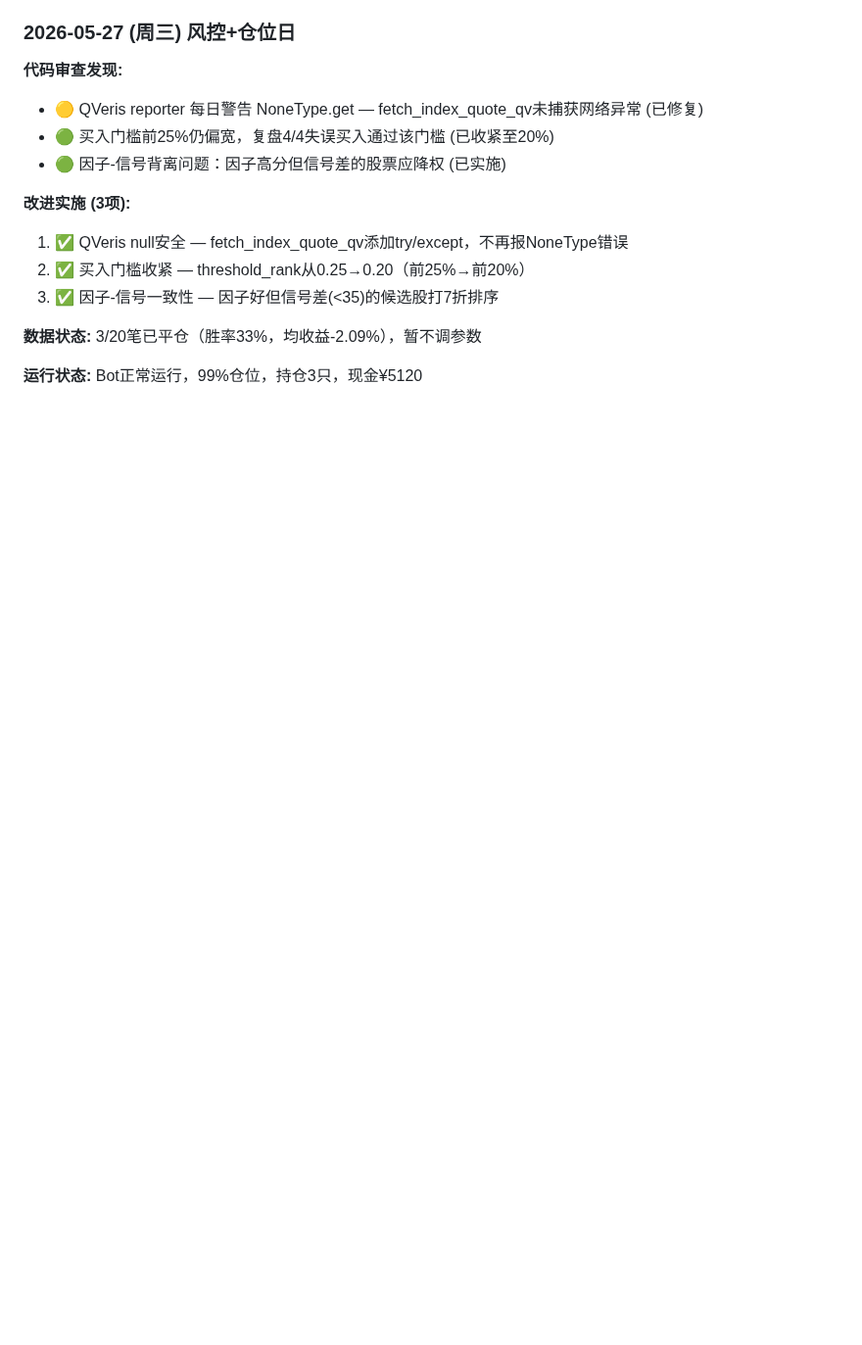
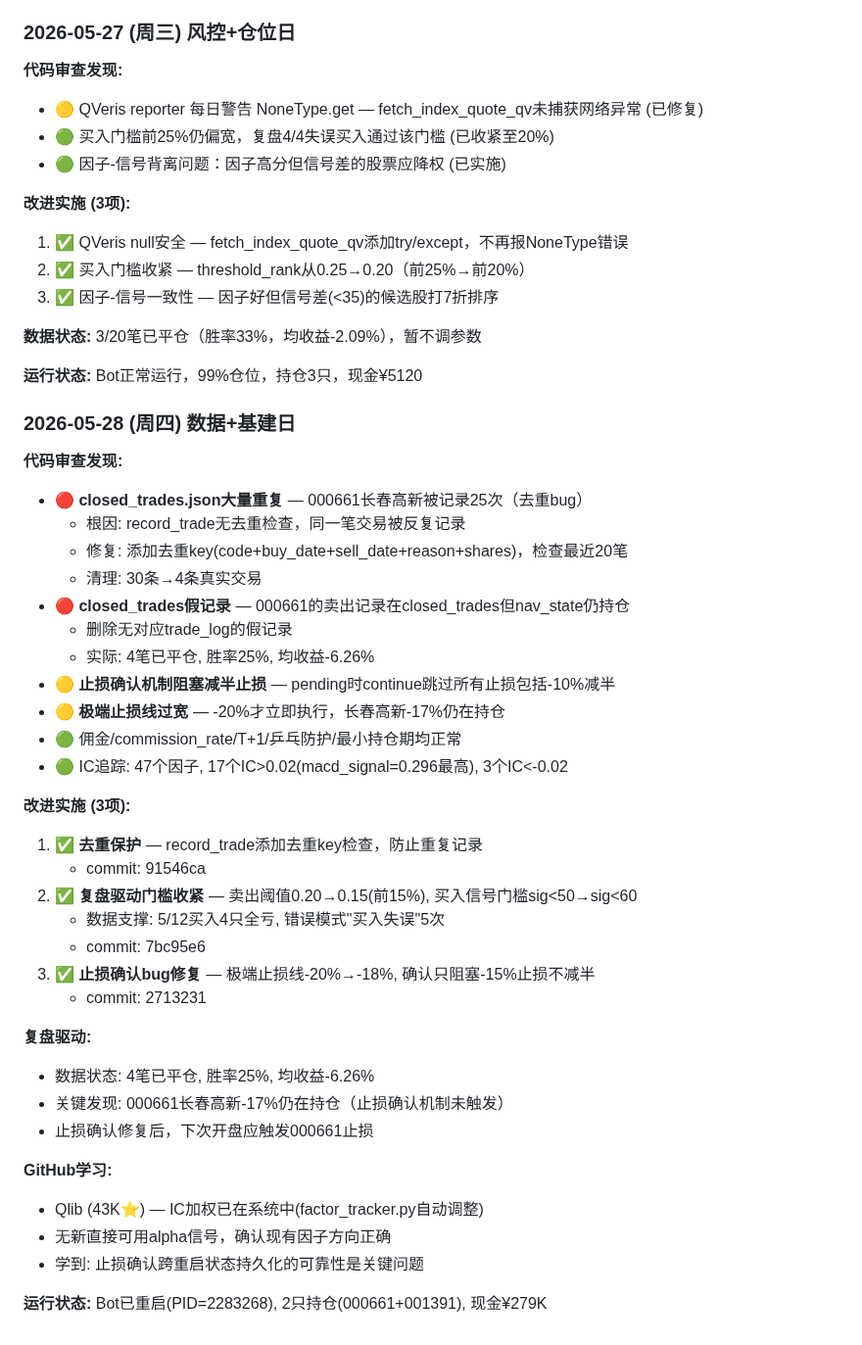
Before and after one commit to rbian/stockradar, a Markdown page: IMPROVEMENT_PLAN.md, the part around the change. Shown at 98% size. GitHub-like rendering; blank space fills up the shorter version.

Commit message:
docs: 更新2026-05-28改进记录

```diff
--- a/IMPROVEMENT_PLAN.md
+++ b/IMPROVEMENT_PLAN.md
@@ -1074,3 +1074,38 @@
 **数据状态:** 3/20笔已平仓（胜率33%，均收益-2.09%），暂不调参数
 
 **运行状态:** Bot正常运行，99%仓位，持仓3只，现金¥5120
+
+### 2026-05-28 (周四) 数据+基建日
+**代码审查发现:**
+- 🔴 **closed_trades.json大量重复** — 000661长春高新被记录25次（去重bug）
+  - 根因: record_trade无去重检查，同一笔交易被反复记录
+  - 修复: 添加去重key(code+buy_date+sell_date+reason+shares)，检查最近20笔
+  - 清理: 30条→4条真实交易
+- 🔴 **closed_trades假记录** — 000661的卖出记录在closed_trades但nav_state仍持仓
+  - 删除无对应trade_log的假记录
+  - 实际: 4笔已平仓, 胜率25%, 均收益-6.26%
+- 🟡 **止损确认机制阻塞减半止损** — pending时continue跳过所有止损包括-10%减半
+- 🟡 **极端止损线过宽** — -20%才立即执行，长春高新-17%仍在持仓
+- 🟢 佣金/commission_rate/T+1/乒乓防护/最小持仓期均正常
+- 🟢 IC追踪: 47个因子, 17个IC>0.02(macd_signal=0.296最高), 3个IC<-0.02
+
+**改进实施 (3项):**
+1. ✅ **去重保护** — record_trade添加去重key检查，防止重复记录
+   - commit: 91546ca
+2. ✅ **复盘驱动门槛收紧** — 卖出阈值0.20→0.15(前15%), 买入信号门槛sig<50→sig<60
+   - 数据支撑: 5/12买入4只全亏, 错误模式"买入失误"5次
+   - commit: 7bc95e6
+3. ✅ **止损确认bug修复** — 极端止损线-20%→-18%, 确认只阻塞-15%止损不减半
+   - commit: 2713231
+
+**复盘驱动:**
+- 数据状态: 4笔已平仓, 胜率25%, 均收益-6.26%
+- 关键发现: 000661长春高新-17%仍在持仓（止损确认机制未触发）
+- 止损确认修复后，下次开盘应触发000661止损
+
+**GitHub学习:**
+- Qlib (43K⭐) — IC加权已在系统中(factor_tracker.py自动调整)
+- 无新直接可用alpha信号，确认现有因子方向正确
+- 学到: 止损确认跨重启状态持久化的可靠性是关键问题
+
+**运行状态:** Bot已重启(PID=2283268), 2只持仓(000661+001391), 现金¥279K
```
